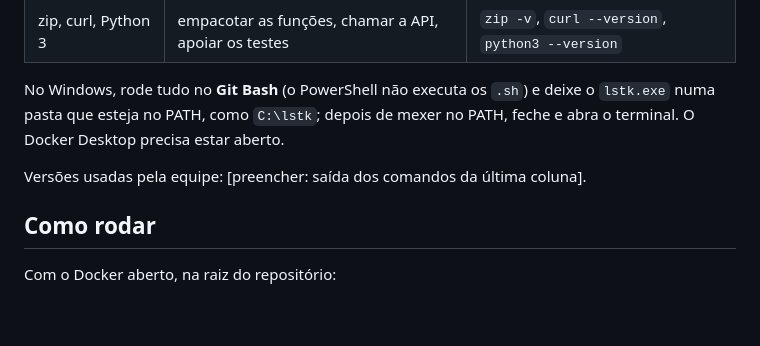
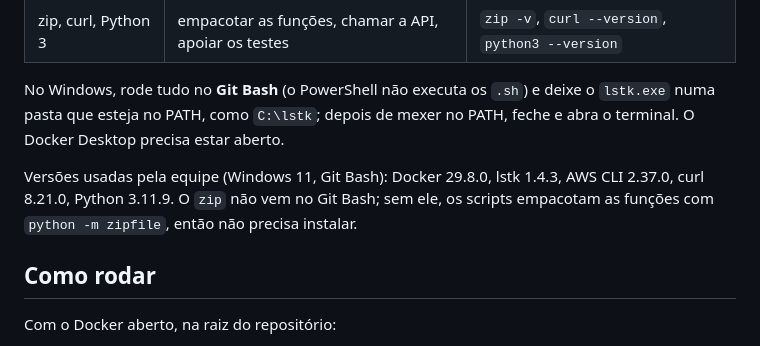
Before and after one commit to dantas6773/cptm-sos-nuvem, a Markdown page: README.md, the part around the change. Rendered like a GitHub page; blank space fills up the shorter version.

Commit message:
README: versões das ferramentas usadas pela equipe
Co-Authored-By: Claude Sonnet 5.5 <noreply@anthropic.com>
Claude-Session: https://claude.ai/code/session_017Rq1PEEtscvhYDAQ7KEAH5

```diff
--- a/README.md
+++ b/README.md
@@ -35,7 +35,9 @@ No Windows, rode tudo no **Git Bash** (o PowerShell não executa os `.sh`) e dei
 `lstk.exe` numa pasta que esteja no PATH, como `C:\lstk`; depois de mexer no PATH,
 feche e abra o terminal. O Docker Desktop precisa estar aberto.
 
-Versões usadas pela equipe: [preencher: saída dos comandos da última coluna].
+Versões usadas pela equipe (Windows 11, Git Bash): Docker 29.8.0, lstk 1.4.3,
+AWS CLI 2.37.0, curl 8.21.0, Python 3.11.9. O `zip` não vem no Git Bash; sem ele,
+os scripts empacotam as funções com `python -m zipfile`, então não precisa instalar.
 
 ## Como rodar
 
```
